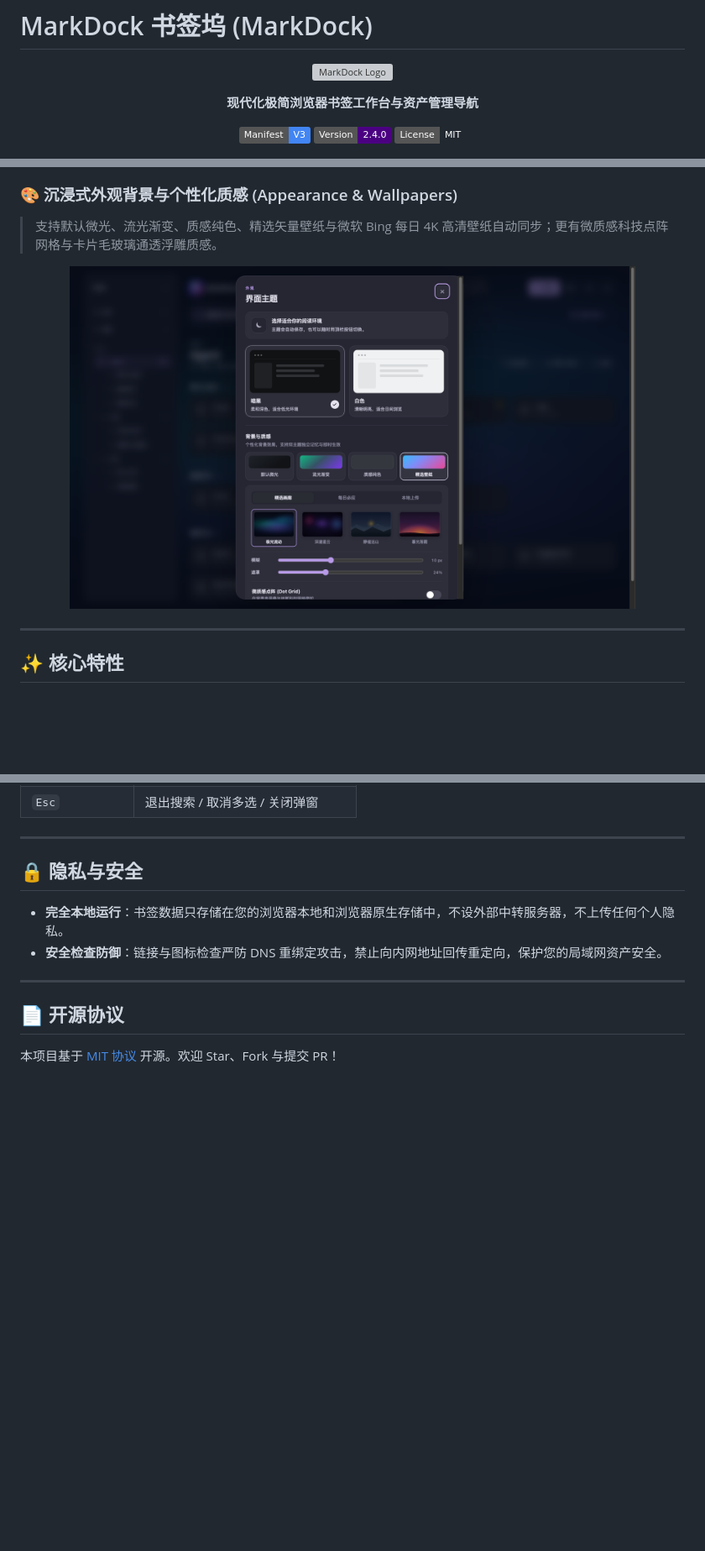
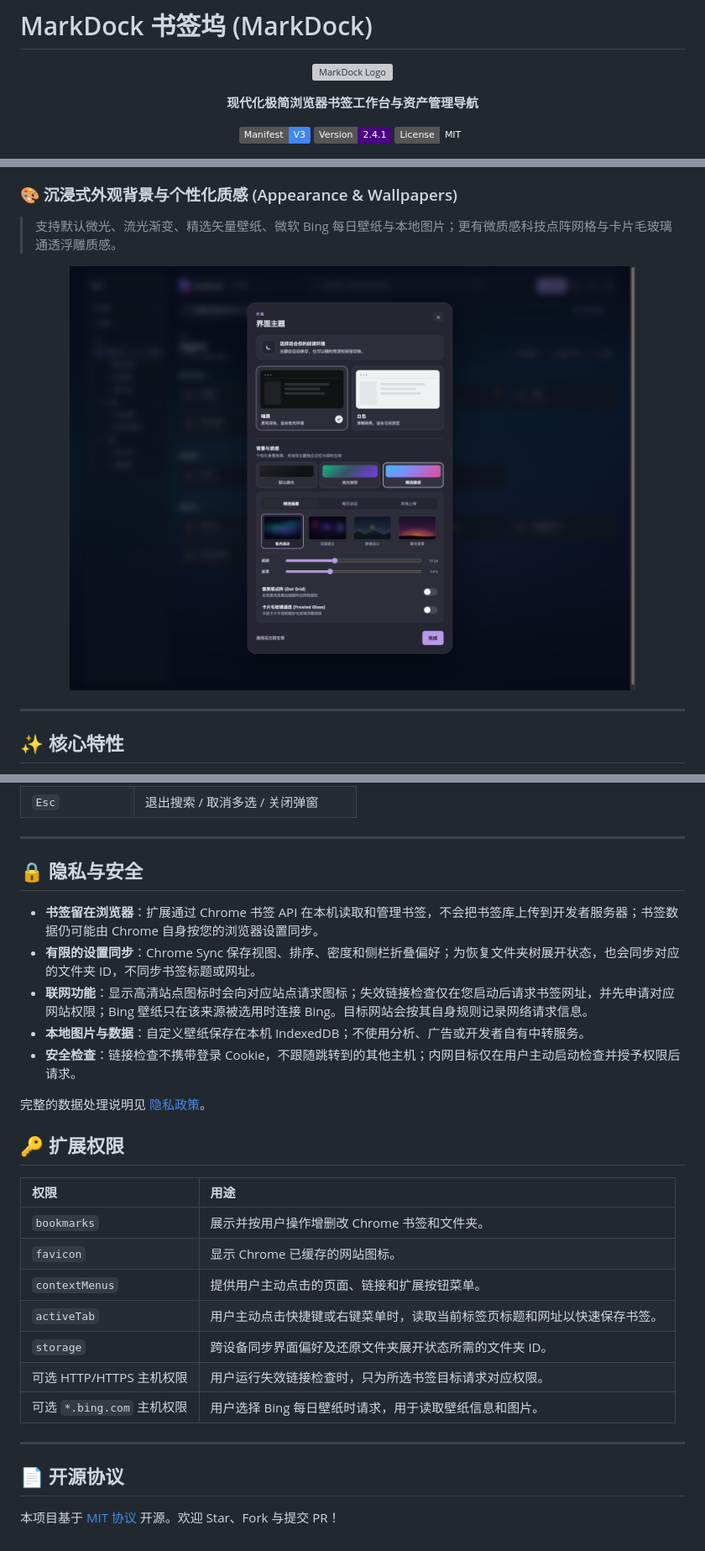
Before and after one commit to thevipsong/markdock, a Markdown page: README.md, 3 parts joined by grey strips. Shown at 84% size. GitHub-like rendering; pictures changed too: assets/preview/appearance-modal.png; badges without logos; blank space fills up the shorter version; grey boxes are pictures that could not be loaded.

Commit message:
Prepare MarkDock Chrome Web Store release

```diff
--- a/README.md
+++ b/README.md
@@ -10,7 +10,7 @@
 
 <p align="center">
   <img src="https://img.shields.io/badge/Manifest-V3-4285F4?logo=googlechrome&logoColor=white" alt="Manifest V3" />
-  <img src="https://img.shields.io/badge/Version-2.4.0-indigo" alt="Version" />
+  <img src="https://img.shields.io/badge/Version-2.4.1-indigo" alt="Version" />
   <img src="https://img.shields.io/badge/License-MIT-emerald.svg" alt="License" />
 </p>
 
@@ -43,7 +43,7 @@
 </p>
 
 ### 🎨 沉浸式外观背景与个性化质感 (Appearance & Wallpapers)
-> 支持默认微光、流光渐变、质感纯色、精选矢量壁纸与微软 Bing 每日 4K 高清壁纸自动同步；更有微质感科技点阵网格与卡片毛玻璃通透浮雕质感。
+> 支持默认微光、流光渐变、精选矢量壁纸、微软 Bing 每日壁纸与本地图片；更有微质感科技点阵网格与卡片毛玻璃通透浮雕质感。
 
 <p align="center">
   <img src="assets/preview/appearance-modal.png" alt="外观背景定制面板" width="85%" />
@@ -129,8 +129,25 @@ python3 serve.py
 
 ## 🔒 隐私与安全
 
-- **完全本地运行**：书签数据只存储在您的浏览器本地和浏览器原生存储中，不设外部中转服务器，不上传任何个人隐私。
-- **安全检查防御**：链接与图标检查严防 DNS 重绑定攻击，禁止向内网地址回传重定向，保护您的局域网资产安全。
+- **书签留在浏览器**：扩展通过 Chrome 书签 API 在本机读取和管理书签，不会把书签库上传到开发者服务器；书签数据仍可能由 Chrome 自身按您的浏览器设置同步。
+- **有限的设置同步**：Chrome Sync 保存视图、排序、密度和侧栏折叠偏好；为恢复文件夹树展开状态，也会同步对应的文件夹 ID，不同步书签标题或网址。
+- **联网功能**：显示高清站点图标时会向对应站点请求图标；失效链接检查仅在您启动后请求书签网址，并先申请对应网站权限；Bing 壁纸只在该来源被选用时连接 Bing。目标网站会按其自身规则记录网络请求信息。
+- **本地图片与数据**：自定义壁纸保存在本机 IndexedDB；不使用分析、广告或开发者自有中转服务。
+- **安全检查**：链接检查不携带登录 Cookie，不跟随跳转到的其他主机；内网目标仅在用户主动启动检查并授予权限后请求。
+
+完整的数据处理说明见 [隐私政策](PRIVACY.md)。
+
+## 🔑 扩展权限
+
+| 权限 | 用途 |
+| :--- | :--- |
+| `bookmarks` | 展示并按用户操作增删改 Chrome 书签和文件夹。 |
+| `favicon` | 显示 Chrome 已缓存的网站图标。 |
+| `contextMenus` | 提供用户主动点击的页面、链接和扩展按钮菜单。 |
+| `activeTab` | 用户主动点击快捷键或右键菜单时，读取当前标签页标题和网址以快速保存书签。 |
+| `storage` | 跨设备同步界面偏好及还原文件夹展开状态所需的文件夹 ID。 |
+| 可选 HTTP/HTTPS 主机权限 | 用户运行失效链接检查时，只为所选书签目标请求对应权限。 |
+| 可选 `*.bing.com` 主机权限 | 用户选择 Bing 每日壁纸时请求，用于读取壁纸信息和图片。 |
 
 ---
 
```
Also changed, not shown: other parts of README.md (+1 -1 lines), CHROME_WEB_STORE_RELEASE.md (added, +20 -0 lines), PRIVACY.md (added, +44 -0 lines), 8 other files.
